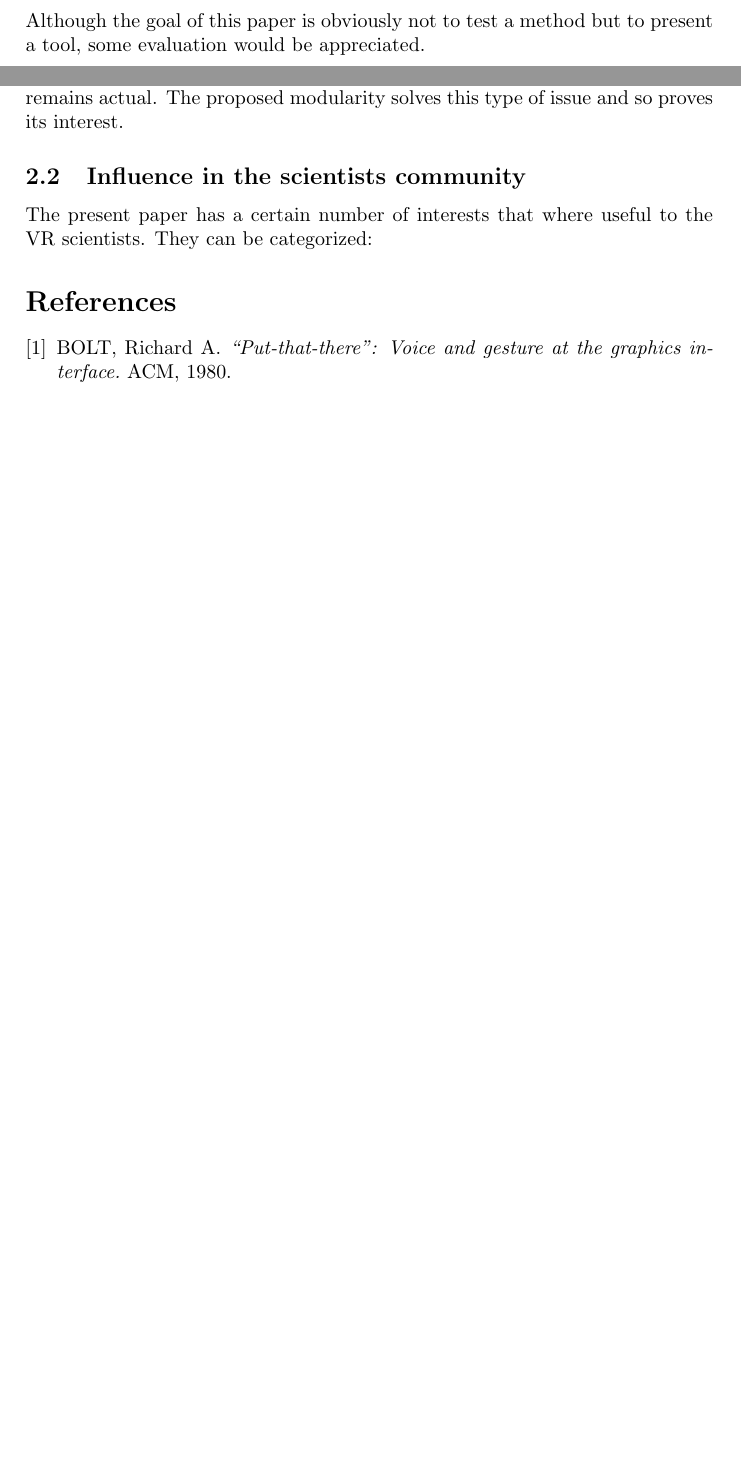
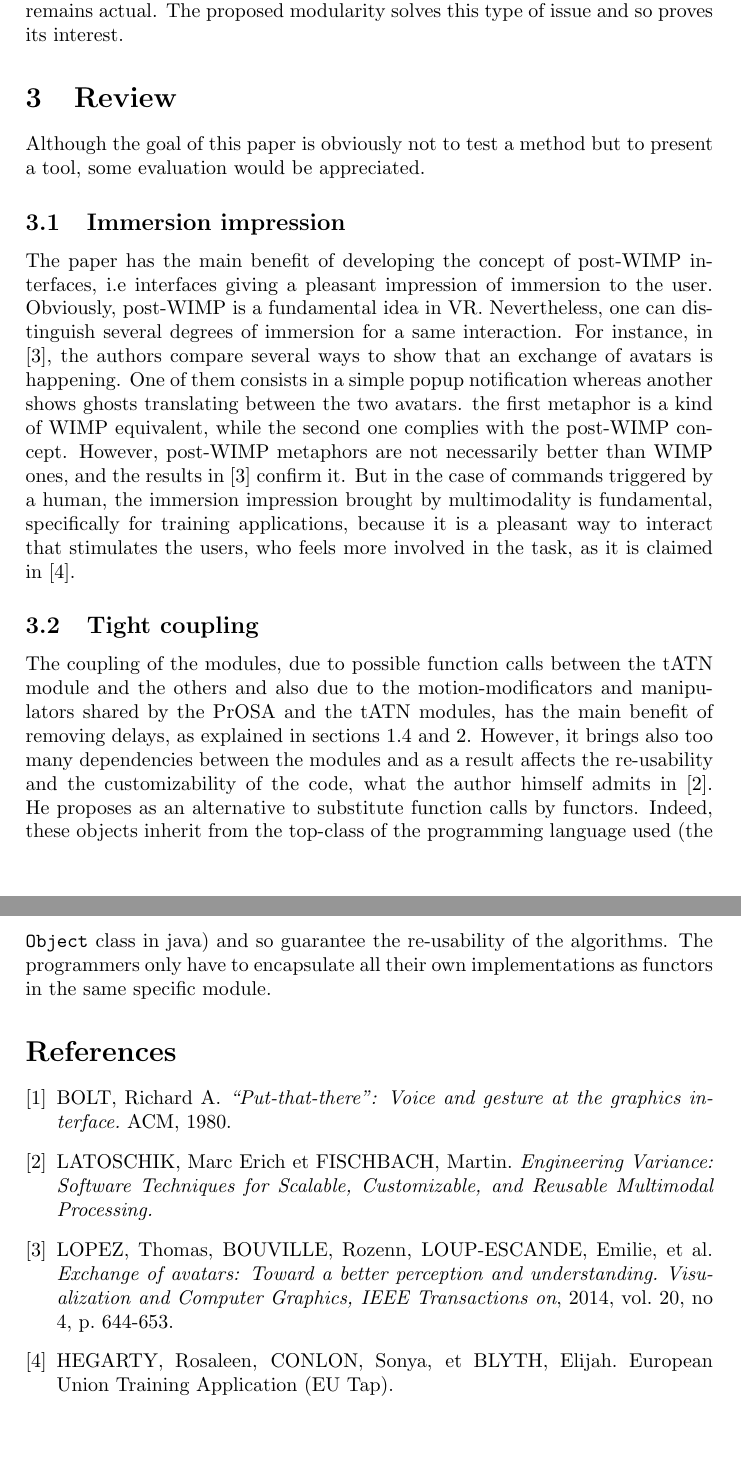
Before and after one commit to gwandalf/var, a LaTeX paper (report.tex): two parts of pages 6 and 7 of 7 before the commit and two parts of pages 7 and 8 of 8 after it, joined at a grey line, cut so that both start at the same text, the shorter picture padded with empty space. Compiled offline with pdfLaTeX.

Commit message:
immersion impression

```diff
--- a/report.tex
+++ b/report.tex
@@ -103,6 +103,3 @@ Other coupling are used. For instance, a system action can require a call to a f
 \caption{\label{fig:tATN}tATN module.}
 \end{figure}
 
-\section{Review}
-
-Although the goal of this paper is obviously not to test a method but to present a tool, some evaluation would be appreciated.
@@ -117,12 +113,21 @@ Obviously, the system described here is richer, since it provides to gestures a
 
 Obviously, it must be recall that \cite{putthatthere} was published in 1980 and that the systems speed has increased since then. However, the "change of context" problem remains actual. The proposed modularity solves this type of issue and so proves its interest.
 
-\subsection{Influence in the scientists community}
+\section{Review}
 
-The present paper has a certain number of interests that where useful to the VR scientists. They can be categorized:
+Although the goal of this paper is obviously not to test a method but to present a tool, some evaluation would be appreciated.
+
+\subsection{Immersion impression}
+The paper has the main benefit of developing the concept of post-WIMP interfaces, i.e interfaces giving a pleasant impression of immersion to the user. Obviously, post-WIMP is a fundamental idea in VR. Nevertheless, one can distinguish several degrees of immersion for a same interaction. For instance, in \cite{avatars}, the authors compare several ways to show that an exchange of avatars is happening. One of them consists in a simple popup notification whereas another shows ghosts translating between the two avatars. the first metaphor is a kind of WIMP equivalent, while the second one complies with the post-WIMP concept. However, post-WIMP metaphors are not necessarily better than WIMP ones, and the results in \cite{avatars} confirm it. But in the case of commands triggered by a human, the immersion impression brought by multimodality is fundamental, specifically for training applications, because it is a pleasant way to interact that stimulates the users, who feels more involved in the task, as it is claimed in \cite{eutap}.
+
+\subsection{Tight coupling}
+The coupling of the modules, due to possible function calls between the tATN module and the others and also due to the motion-modificators and manipulators shared by the PrOSA and the tATN modules, has the main benefit of removing delays, as explained in sections \ref{subsec:recognition} and \ref{sec:evolution}. However, it brings also too many dependencies between the modules and as a result affects the re-usability and the customizability of the code, what the author himself admits in \cite{hcii}. He proposes as an alternative to substitute function calls by functors. Indeed, these objects inherit from the top-class of the programming language used (the \texttt{Object} class in java) and so guarantee the re-usability of the algorithms. The programmers only have to encapsulate all their own implementations as functors in the same specific module.
 
 \begin{thebibliography}{1}
 	\bibitem{putthatthere} BOLT, Richard A. \textit{“Put-that-there”: Voice and gesture at the graphics interface.} ACM, 1980.
+	\bibitem{hcii} LATOSCHIK, Marc Erich et FISCHBACH, Martin. \textit{Engineering Variance: Software Techniques for Scalable, Customizable, and Reusable Multimodal Processing.}
+	\bibitem{avatars} LOPEZ, Thomas, BOUVILLE, Rozenn, LOUP-ESCANDE, Emilie, et al. \textit{Exchange of avatars: Toward a better perception and understanding. Visualization and Computer Graphics, IEEE Transactions on}, 2014, vol. 20, no 4, p. 644-653.
+	\bibitem{eutap} HEGARTY, Rosaleen, CONLON, Sonya, et BLYTH, Elijah. European Union Training Application (EU Tap).
 \end{thebibliography}
 
 \end{document}
```
Also changed, not shown: report.tex (7 more changed lines).
